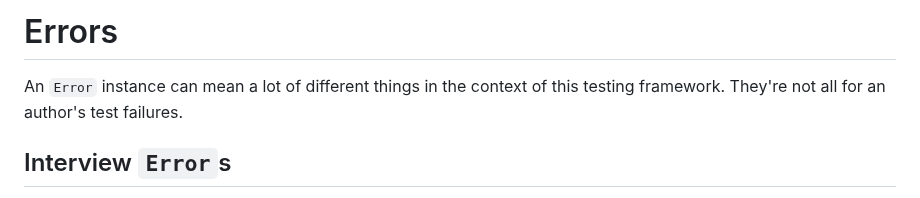
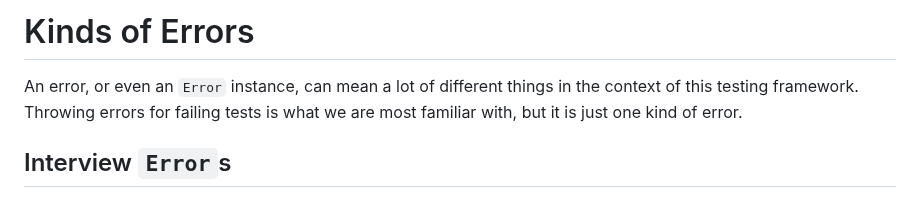
Before and after one commit to SuffolkLITLab/ALKiln, a Markdown page: docs/kinds_of_errors.md, the part around the change. Rendered like a GitHub page.

Commit message:
Rename doc about kinds of errors

```diff
--- a/docs/errors_and_logs.md
+++ b/docs/kinds_of_errors.md
@@ -1,8 +1,6 @@
-# Errors
+# Kinds of Errors
 
-<!-- TODO: rename file - types_of_errors, kinds_of_errors, what_is_an_error, different_errors -->
-
-An `Error` instance can mean a lot of different things in the context of this testing framework. They're not all for an author's test failures.
+An error, or even an `Error` instance, can mean a lot of different things in the context of this testing framework. Throwing errors for failing tests is what we are most familiar with, but it is just one kind of error.
 
 ## Interview `Error`s
 
```
